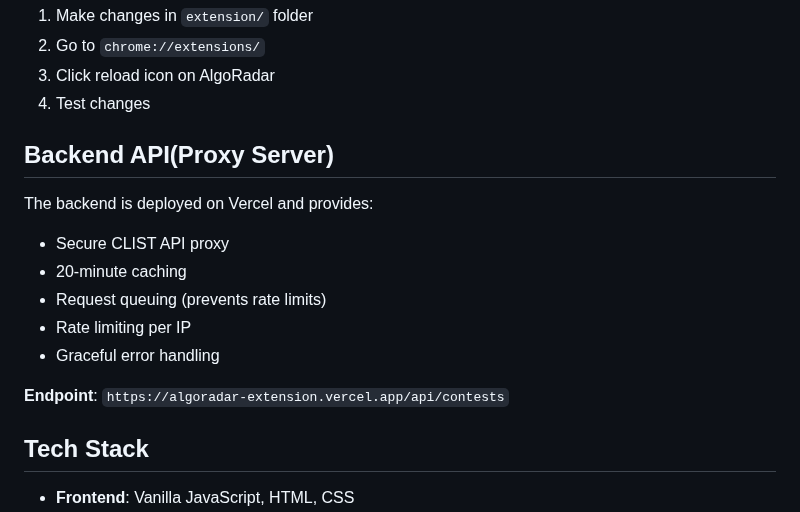
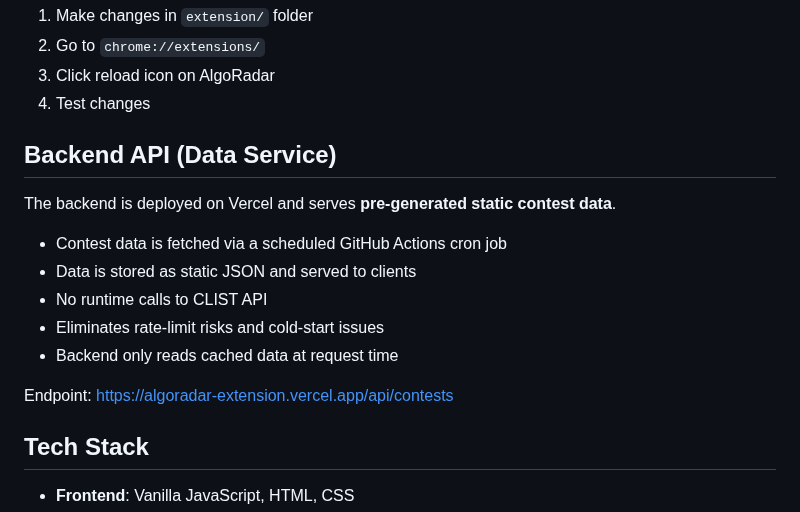
Before and after one commit to nilanshucodes/algoradar-extension, a Markdown page: README.md, the part around one of its changes. GitHub-like rendering.

```diff
--- a/README.md
+++ b/README.md
@@ -55,16 +66,19 @@ vercel --prod
 3. Click reload icon on AlgoRadar
 4. Test changes
 
-##  Backend API(Proxy Server)
+## Backend API (Data Service)
 
-The backend is deployed on Vercel and provides:
-- Secure CLIST API proxy
-- 20-minute caching
-- Request queuing (prevents rate limits)
-- Rate limiting per IP
-- Graceful error handling
+The backend is deployed on Vercel and serves **pre-generated static contest data**.
 
-**Endpoint**: `https://algoradar-extension.vercel.app/api/contests`
+- Contest data is fetched via a scheduled GitHub Actions cron job
+- Data is stored as static JSON and served to clients
+- No runtime calls to CLIST API
+- Eliminates rate-limit risks and cold-start issues
+- Backend only reads cached data at request time
+
+Endpoint:
+https://algoradar-extension.vercel.app/api/contests
+
 
 ## Tech Stack
 
```
Also changed, not shown: other parts of README.md (+35 -19 lines).
